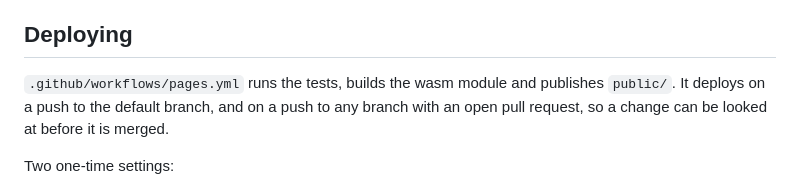
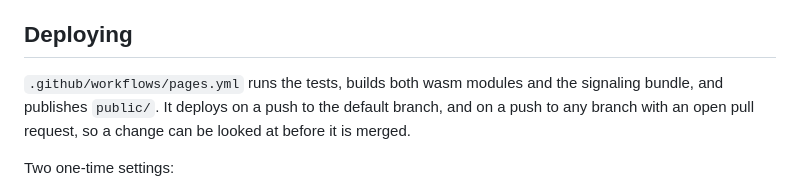
Before and after one commit to willem-h/poker-planning, a Markdown page: README.md, the part around the change. GitHub-like rendering.

Commit message:
Deploy docs: this branch builds two modules, not one
Co-Authored-By: Claude Opus 5 <noreply@anthropic.com>
Claude-Session: https://claude.ai/code/session_01MSNckeGHxdwKfFyejnduvL

```diff
--- a/README.md
+++ b/README.md
@@ -141,8 +141,8 @@ addresses, so nothing outside your network is contacted.
 
 ## Deploying
 
-`.github/workflows/pages.yml` runs the tests, builds the wasm module and
-publishes `public/`. It deploys on a push to the default branch, and on a push
+`.github/workflows/pages.yml` runs the tests, builds both wasm modules and the
+signaling bundle, and publishes `public/`. It deploys on a push to the default branch, and on a push
 to any branch with an open pull request, so a change can be looked at before it
 is merged.
 
```
